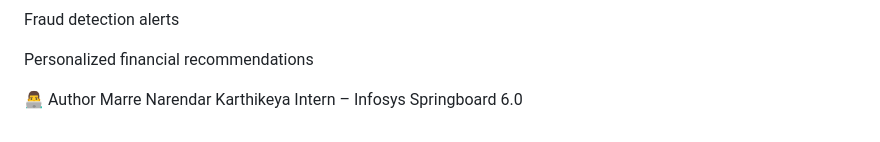
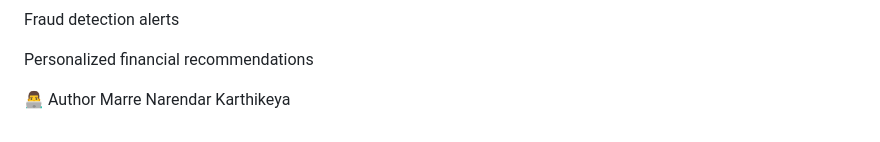
Before and after one commit to 22A31A4246/bankbot-chatbot, a Markdown page: README.md, the part around the change. GitHub-like rendering.

```diff
--- a/README.md
+++ b/README.md
@@ -275,4 +275,3 @@ Personalized financial recommendations
 
 👨‍💻 Author
 Marre Narendar Karthikeya
-Intern – Infosys Springboard 6.0
```
